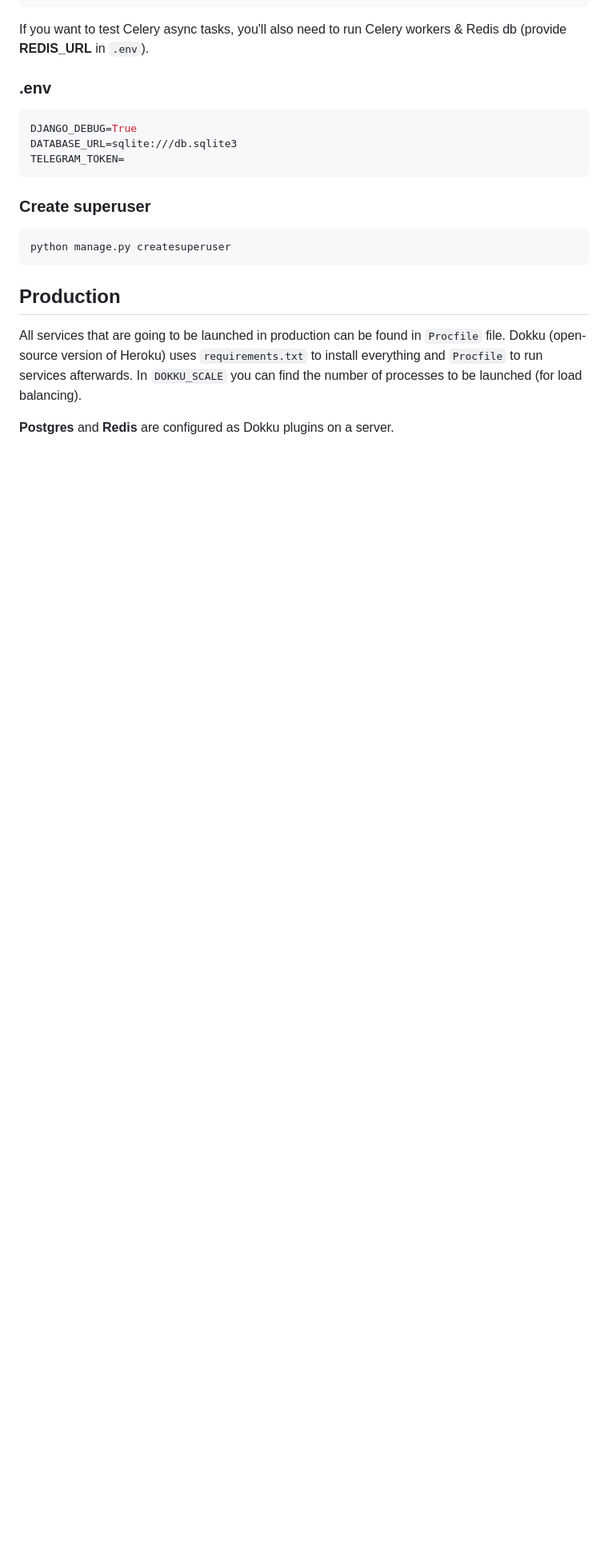
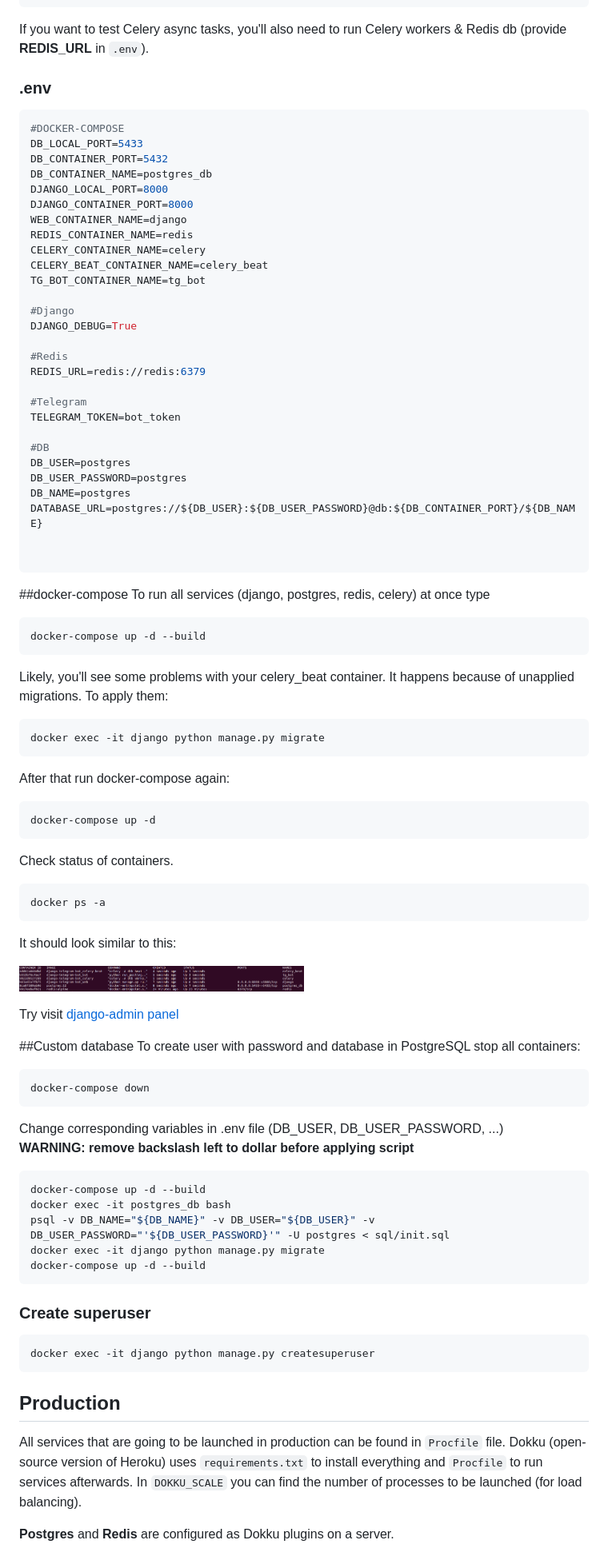
Before and after one commit to Michi0301/deals_notifier, a Markdown page: README.md, the part around the change. Shown: that part at 80% size. Rendered like a GitHub page; pictures changed too: .github/imgs/containers_status.png (added); blank space fills up the shorter version.

Commit message:
local testing via docker-compose, update README

````diff
--- a/README.md
+++ b/README.md
@@ -14,15 +14,80 @@ If you want to test Celery async tasks, you'll also need to run Celery workers &
 ### .env
 
 ``` bash
+#DOCKER-COMPOSE
+DB_LOCAL_PORT=5433
+DB_CONTAINER_PORT=5432
+DB_CONTAINER_NAME=postgres_db
+DJANGO_LOCAL_PORT=8000
+DJANGO_CONTAINER_PORT=8000
+WEB_CONTAINER_NAME=django
+REDIS_CONTAINER_NAME=redis
+CELERY_CONTAINER_NAME=celery
+CELERY_BEAT_CONTAINER_NAME=celery_beat
+TG_BOT_CONTAINER_NAME=tg_bot
+
+#Django
 DJANGO_DEBUG=True
-DATABASE_URL=sqlite:///db.sqlite3
-TELEGRAM_TOKEN=
+
+#Redis
+REDIS_URL=redis://redis:6379
+
+#Telegram
+TELEGRAM_TOKEN=bot_token
+
+#DB
+DB_USER=postgres
+DB_USER_PASSWORD=postgres
+DB_NAME=postgres
+DATABASE_URL=postgres://${DB_USER}:${DB_USER_PASSWORD}@db:${DB_CONTAINER_PORT}/${DB_NAME}
+
+
+```
+
+##docker-compose
+To run all services (django, postgres, redis, celery) at once type
+``` bash
+docker-compose up -d --build
+```
+Likely, you'll see some problems with your celery_beat container. It happens
+because of unapplied migrations. To apply them:
+``` bash
+docker exec -it django python manage.py migrate
+```
+After that run docker-compose again:
+``` bash
+docker-compose up -d
+```
+Check status of containers.
+``` bash
+docker ps -a
+```
+It should look similar to this:
+<p align="left">
+    <img src="./.github/imgs/containers_status.png" width="50%" height="70%">
+</p>
+
+Try visit <a href="http://0.0.0.0:8000/tgadmin">django-admin panel</a>
+
+##Custom database
+To create user with password and database in PostgreSQL stop all containers:
+``` bash
+docker-compose down
+```
+Change corresponding variables in .env file (DB_USER, DB_USER_PASSWORD, ...)<br>
+<b>WARNING: remove backslash left to dollar before applying script</b>
+```bash
+docker-compose up -d --build
+docker exec -it postgres_db bash
+psql -v DB_NAME="${DB_NAME}" -v DB_USER="${DB_USER}" -v DB_USER_PASSWORD="'${DB_USER_PASSWORD}'" -U postgres < sql/init.sql
+docker exec -it django python manage.py migrate
+docker-compose up -d --build
 ```
 
 ### Create superuser
 
 ``` bash
-python manage.py createsuperuser
+docker exec -it django python manage.py createsuperuser
 ```
 
 ## Production
````
Also changed, not shown: 4 other files.
